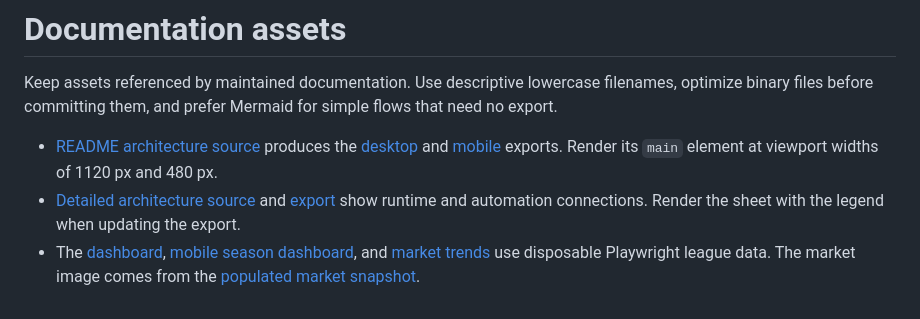
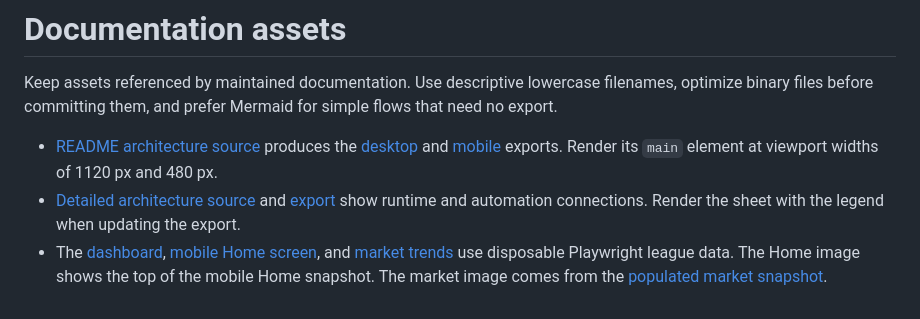
Before and after one commit to c4rl0s04/biwenger-euroleague-stats, a Markdown page: docs/_assets/README.md, the part around the change. Rendered like a GitHub page.

Commit message:
Center the mobile Home screenshot in the README

```diff
--- a/docs/_assets/README.md
+++ b/docs/_assets/README.md
@@ -16,6 +16,7 @@ binary files before committing them, and prefer Mermaid for simple flows that ne
   [mobile](stack-mobile.png) exports. Render its `main` element at viewport widths of 1120 px and 480 px.
 - [Detailed architecture source](stack-detail.html) and [export](stack-detail.png) show runtime and
   automation connections. Render the sheet with the legend when updating the export.
-- The [dashboard](dashboard-desktop.png), [mobile season dashboard](dashboard-mobile.png), and
-  [market trends](market-trends.webp) use disposable Playwright league data. The market image comes
+- The [dashboard](dashboard-desktop.png), [mobile Home screen](home-mobile.png), and
+  [market trends](market-trends.webp) use disposable Playwright league data. The Home image shows the top of the mobile Home snapshot.
+  The market image comes
   from the [populated market snapshot](../../tests/e2e/market-populated.spec.ts-snapshots/market-populated-trends-chart-desktop-1440-darwin.png).
```
Also changed, not shown: README.md (+5 -4 lines), docs/_assets/dashboard-mobile.png (deleted), docs/_assets/home-mobile.png (added).
